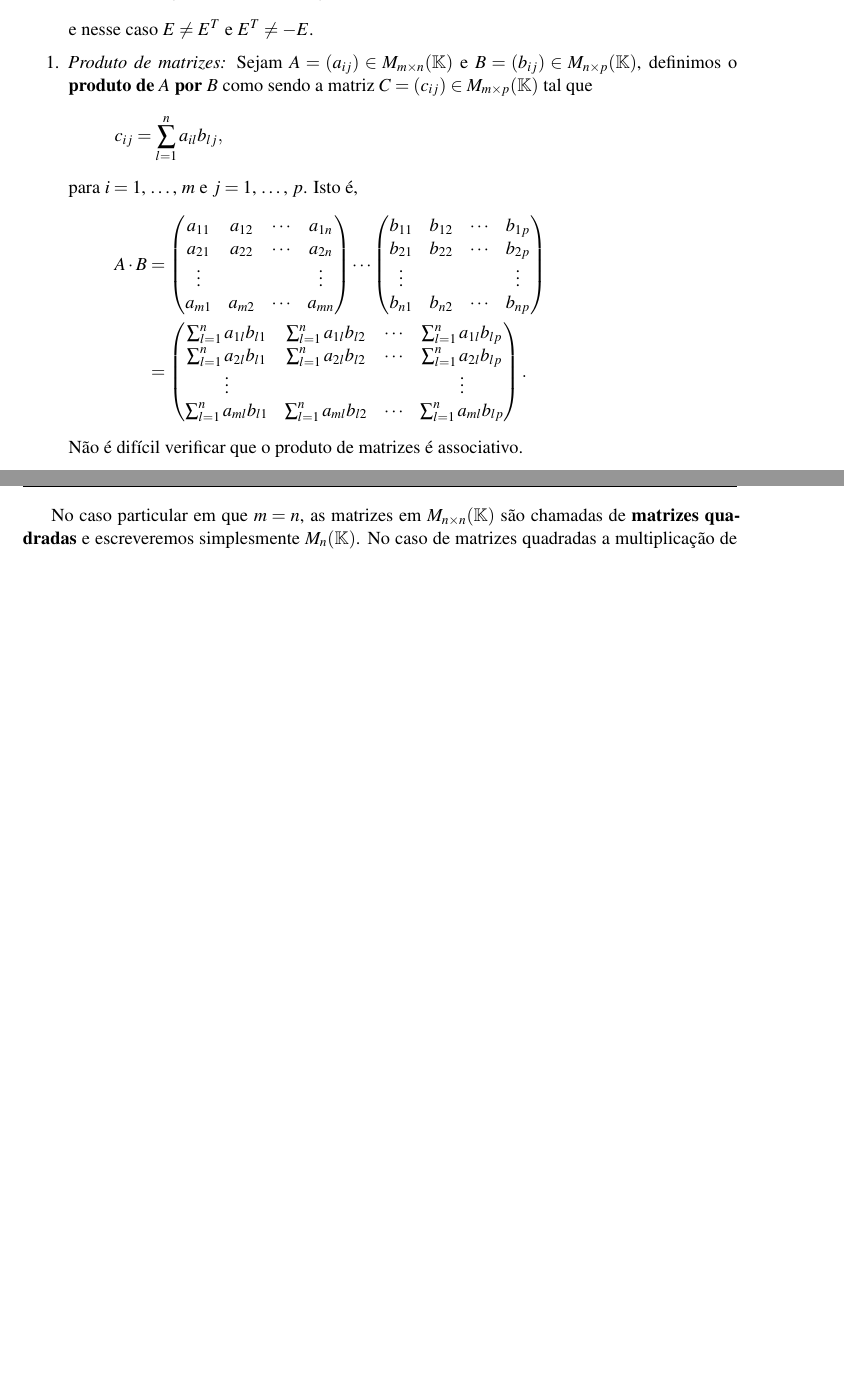
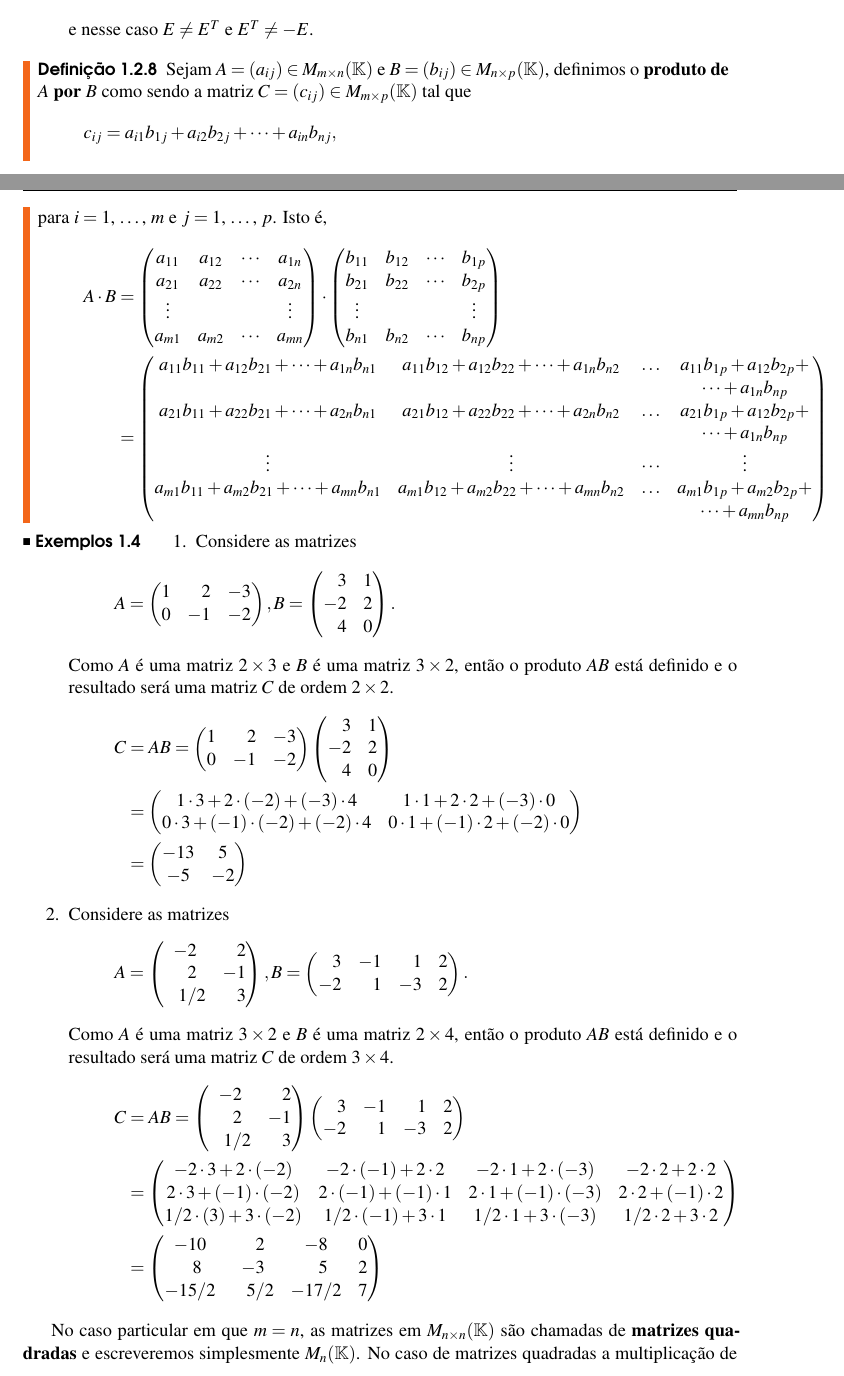
Before and after one commit to jfreitasunb/IAL, a LaTeX document (IAL.tex, which reads matrizes.tex): two parts of pages 15 and 16 of 19 before the commit and two parts of pages 15 and 16 of 21 after it, joined at a grey line, cut so that both start at the same text, the shorter picture padded with empty space. Compiled offline with XeLaTeX.

Commit message:
Produto de matrizes.

```diff
--- a/matrizes.tex
+++ b/matrizes.tex
@@ -787,10 +787,11 @@ Nesse conjunto podemos definir as seguintes opera\c{c}\~oes:
 \end{exemplos}
 
 
-\begin{enumerate}
-	\item \textit{Produto de matrizes:} Sejam $A = (a_{ij}) \in M_{m\times n}(\cp{K})$ e $B = (b_{ij}) \in M_{n\times p}(\cp{K})$, definimos o \textbf{produto de $A$ por $B$} como sendo a matriz $C = (c_{ij}) \in M_{m\times p}(\cp{K})$ tal que
+\begin{definicao}
+	Sejam $A = (a_{ij}) \in M_{m\times n}(\cp{K})$ e $B = (b_{ij}) \in M_{n\times p}(\cp{K})$, definimos o \textbf{produto de $A$ por
+    $B$}\index{Matrizes!produto de} como sendo a matriz $C = (c_{ij}) \in M_{m\times p}(\cp{K})$ tal que
 	\[
-		c_{ij} = \sum_{l=1}^n a_{il}b_{lj},
+        c_{ij} = a_{i1}b_{1j} + a_{i2}b_{2j} + \cdots + a_{in}b_{nj},
 	\]
 	para $i = 1$, \dots, $m$ e $j = 1$, \dots, $p$. Isto \'e,
 	\begin{align*}
@@ -799,20 +800,94 @@ Nesse conjunto podemos definir as seguintes opera\c{c}\~oes:
 		a_{21} & a_{22} & \cdots & a_{2n}\\
 		\vdots & & & \vdots\\
 		a_{m1} & a_{m2} & \cdots & a_{mn}
-	\end{pmatrix}\cdots \begin{pmatrix}
+	\end{pmatrix}\cdot \begin{pmatrix}
 		b_{11} & b_{12} & \cdots & b_{1p}\\
 		b_{21} & b_{22} & \cdots & b_{2p}\\
 		\vdots & & & \vdots\\
 		b_{n1} & b_{n2} & \cdots & b_{np}
-	\end{pmatrix} \\ &= \begin{pmatrix}
-		\sum_{l=1}^n a_{1l}b_{l1} & \sum_{l=1}^n a_{1l}b_{l2} & \cdots & \sum_{l=1}^n a_{1l}b_{lp}\\
-		\sum_{l=1}^n a_{2l}b_{l1} & \sum_{l=1}^n a_{2l}b_{l2} & \cdots & \sum_{l=1}^n a_{2l}b_{lp}\\
-		\vdots & & & \vdots\\
-		\sum_{l=1}^n a_{ml}b_{l1} & \sum_{l=1}^n a_{ml}b_{l2} & \cdots & \sum_{l=1}^n a_{ml}b_{lp}
-	\end{pmatrix}.
+        \end{pmatrix} \\ &= \begin{pmatrix}
+        a_{11}b_{11} + a_{12}b_{21} + \cdots + a_{1n}b_{n1} & a_{11}b_{12} + a_{12}b_{22} + \cdots + a_{1n}b_{n2} & \dots & a_{11}b_{1p} +
+        a_{12}b_{2p} + \\ & & & \cdots + a_{1n}b_{np}\\
+        a_{21}b_{11} + a_{22}b_{21} + \cdots + a_{2n}b_{n1} & a_{21}b_{12} + a_{22}b_{22} + \cdots + a_{2n}b_{n2} & \dots & a_{21}b_{1p} +
+        a_{12}b_{2p} +\\ & & & \cdots + a_{1n}b_{np}\\
+        \vdots & \vdots & \cdots & \vdots\\
+         a_{m1}b_{11} + a_{m2}b_{21} + \cdots + a_{mn}b_{n1} & a_{m1}b_{12} + a_{m2}b_{22} + \cdots + a_{mn}b_{n2} & \dots & a_{m1}b_{1p} +
+         a_{m2}b_{2p} + \\ & & & \cdots + a_{mn}b_{np}\\
+        \end{pmatrix}
 	\end{align*}
-	N\~ao \'e dif{\'\i}cil verificar que o produto de matrizes \'e associativo.
-\end{enumerate}
+\end{definicao}
+\begin{exemplos}
+    \begin{enumerate}
+        \item Considere as matrizes
+            \[
+                A = \begin{pmatrix}
+                    1 & \phantom{-}2 & -3\\
+                    0 & -1 & -2
+                \end{pmatrix},
+                B = \begin{pmatrix}
+                    \phantom{-}3 & 1\\
+                    -2 & 2\\
+                    \phantom{-}4 & 0
+                \end{pmatrix}.
+            \]
+            Como $A$ é uma matriz $2 \times 3$ e $B$ é uma matriz $3 \times 2$, então o produto $AB$ está definido e o resultado será uma
+            matriz $C$ de ordem $2 \times 2$.
+            \begin{align*}
+                C &= AB = \begin{pmatrix}
+                    1 & \phantom{-}2 & -3\\
+                    0 & -1 & -2
+                \end{pmatrix}
+                \begin{pmatrix}
+                    \phantom{-}3 & 1\\
+                    -2 & 2\\
+                    \phantom{-}4 & 0
+                \end{pmatrix} \\ &=
+                \begin{pmatrix}
+                    1\cdot 3 + 2\cdot(-2) + (-3)\cdot4 & 1\cdot 1 + 2\cdot 2 + (-3)\cdot 0\\
+                    0\cdot 3 + (-1)\cdot(-2) + (-2) \cdot 4 & 0\cdot 1 + (-1)\cdot 2 + (-2)\cdot 0
+                    \end{pmatrix}\\ &= \begin{pmatrix}
+                        -13 & 5\\
+                        -5 & -2
+                    \end{pmatrix}
+                \end{align*}
+        \item Considere as matrizes
+            \[
+                A = \begin{pmatrix}
+                    -2 & \phantom{-}2\\
+                    \phantom{-}2 & -1\\
+                    \phantom{-}1/2 & \phantom{-}3
+                \end{pmatrix},
+                B = \begin{pmatrix}
+                    \phantom{-}3 & -1 & \phantom{-}1 &2\\
+                    -2 & \phantom{-}1 & -3 & 2
+                \end{pmatrix}.
+            \]
+            Como $A$ é uma matriz $3 \times 2$ e $B$ é uma matriz $2 \times 4$, então o produto $AB$ está definido e o resultado será uma
+            matriz $C$ de ordem $3 \times 4$.
+            \begin{align*}
+                C &= AB = \begin{pmatrix}
+                    -2 & \phantom{-}2\\
+                    \phantom{-}2 & -1\\
+                    \phantom{-}1/2 & \phantom{-}3
+                \end{pmatrix}
+                \begin{pmatrix}
+                    \phantom{-}3 & -1 & \phantom{-}1 & 2\\
+                    -2 & \phantom{-}1 & -3 & 2
+                \end{pmatrix} \\ &=
+                \begin{pmatrix}
+                    -2\cdot 3 + 2\cdot(-2) & -2\cdot (-1) + 2\cdot 2 & -2\cdot 1 + 2\cdot (-3) & -2\cdot 2 + 2\cdot 2\\
+                    2\cdot 3 + (-1)\cdot(-2) & 2\cdot(-1) + (-1) \cdot 1 & 2\cdot 1 + (-1)\cdot(-3) & 2\cdot 2 + (-1)\cdot 2\\
+                    1/2\cdot(3) + 3\cdot(-2) & 1/2\cdot(-1) + 3\cdot 1 & 1/2\cdot 1 + 3\cdot(-3) & 1/2\cdot 2 + 3\cdot 2
+                    \end{pmatrix}\\ &=
+                    \begin{pmatrix}
+                        -10 & \phantom{-}2 & -8 & 0\\
+                        \phantom{-}8 & -3 & \phantom{-}5 & 2\\
+                        -15/2 & \phantom{-}5/2 & -17/2 & 7
+                    \end{pmatrix}
+                \end{align*}
+
+    \end{enumerate}
+\end{exemplos}
 
 No caso particular em que $m = n$, as matrizes em $M_{n\times n}(\cp{K})$ s\~ao chamadas de \textbf{matrizes quadradas} e escreveremos simplesmente $M_n(\cp{K})$. No caso de matrizes quadradas a multiplica\c{c}\~ao de matrizes tem um elemento neutro, ou unidade, que ser\'a a matriz
 \[
```
Also changed, not shown: matrizes.tex (4 more changed lines).
